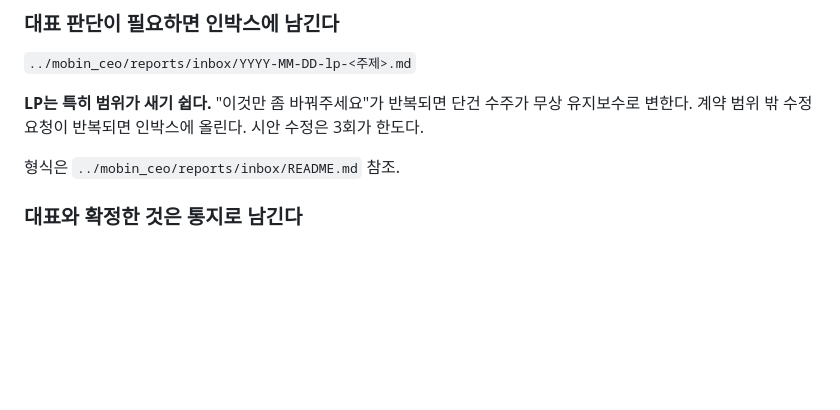
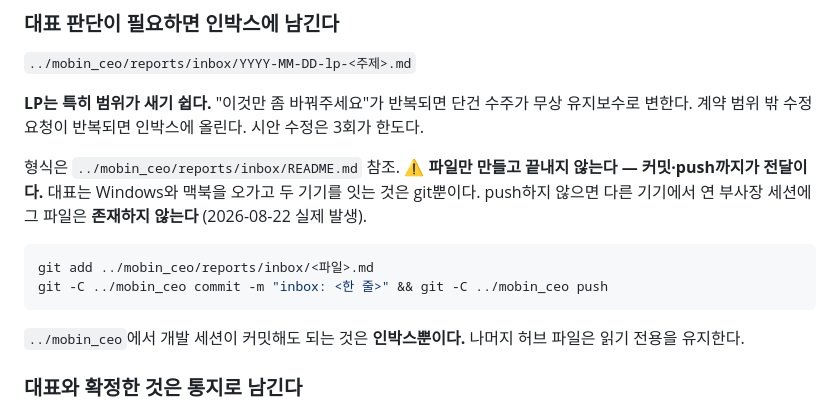
Before and after one commit to smee96/landing_pages, a Markdown page: CLAUDE.md, the part around the change. Rendered like a GitHub page; blank space fills up the shorter version.

Commit message:
docs: 인박스는 커밋·push까지가 전달임을 명시
맥북 세션이 남긴 보고서가 push되지 않아 Windows 부사장 세션에 보이지 않던
문제(2026-08-22)를 방지. 허브에서 개발 세션이 커밋 가능한 것은 인박스뿐.

````diff
--- a/CLAUDE.md
+++ b/CLAUDE.md
@@ -44,6 +44,18 @@
 시안 수정은 3회가 한도다.
 
 형식은 `../mobin_ceo/reports/inbox/README.md` 참조.
+**⚠ 파일만 만들고 끝내지 않는다 — 커밋·push까지가 전달이다.**
+대표는 Windows와 맥북을 오가고 두 기기를 잇는 것은 git뿐이다. push하지 않으면
+다른 기기에서 연 부사장 세션에 그 파일은 **존재하지 않는다** (2026-08-22 실제 발생).
+
+```bash
+git add ../mobin_ceo/reports/inbox/<파일>.md
+git -C ../mobin_ceo commit -m "inbox: <한 줄>" && git -C ../mobin_ceo push
+```
+
+`../mobin_ceo`에서 개발 세션이 커밋해도 되는 것은 **인박스뿐이다.**
+나머지 허브 파일은 읽기 전용을 유지한다.
+
 
 
 ### 대표와 확정한 것은 통지로 남긴다
````
